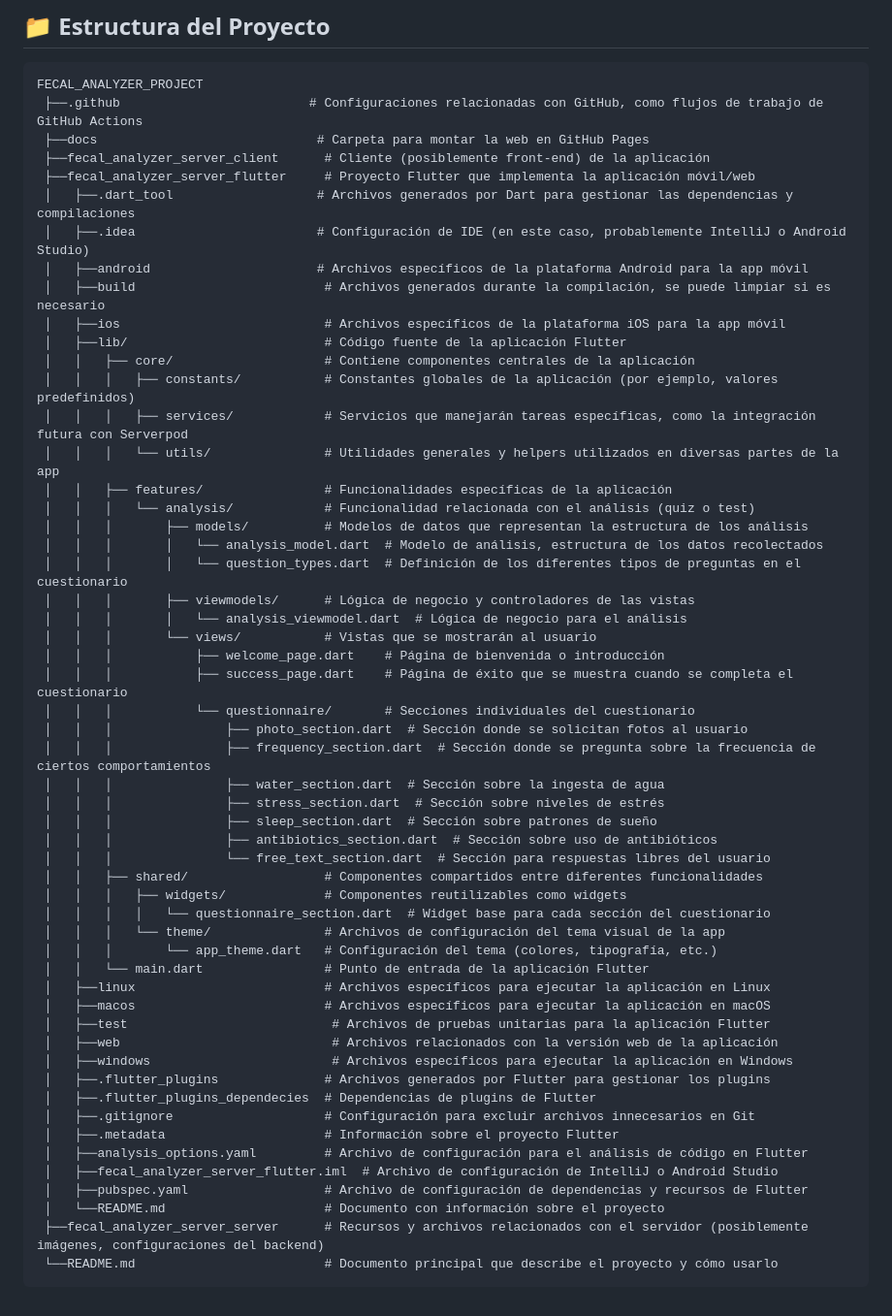
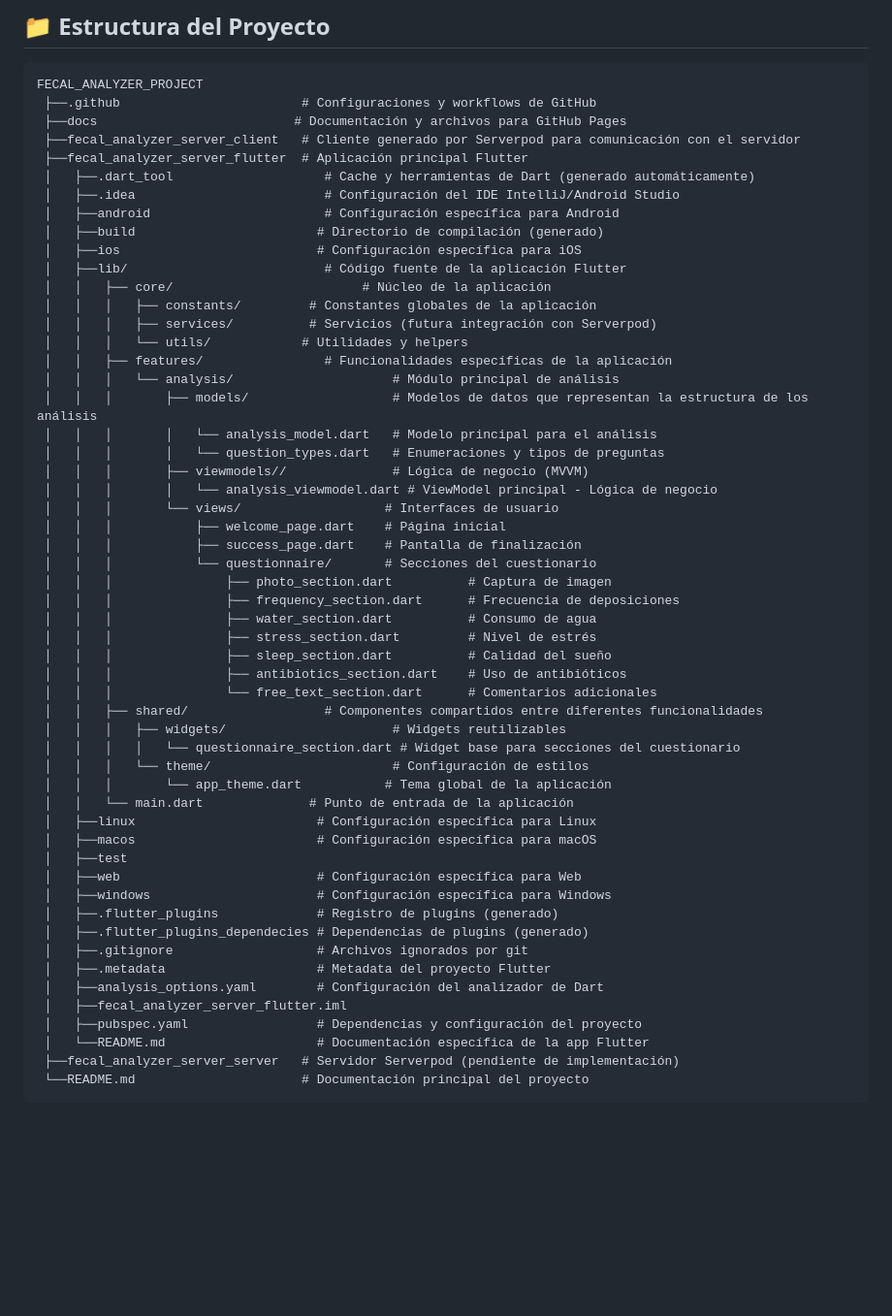
Before and after one commit to Oliver-92/Flutter_App_Project, a Markdown page: README.md, the part around the change. Shown: that part at 97% size. Rendered like a GitHub page; blank space fills up the shorter version.

````diff
--- a/README.md
+++ b/README.md
@@ -2,57 +2,57 @@
 
 ```plaintext
 FECAL_ANALYZER_PROJECT
- ├──.github                         # Configuraciones relacionadas con GitHub, como flujos de trabajo de GitHub Actions
- ├──docs                             # Carpeta para montar la web en GitHub Pages
- ├──fecal_analyzer_server_client      # Cliente (posiblemente front-end) de la aplicación
- ├──fecal_analyzer_server_flutter     # Proyecto Flutter que implementa la aplicación móvil/web
- │   ├──.dart_tool                   # Archivos generados por Dart para gestionar las dependencias y compilaciones
- │   ├──.idea                        # Configuración de IDE (en este caso, probablemente IntelliJ o Android Studio)
- │   ├──android                      # Archivos específicos de la plataforma Android para la app móvil
- │   ├──build                         # Archivos generados durante la compilación, se puede limpiar si es necesario
- │   ├──ios                           # Archivos específicos de la plataforma iOS para la app móvil
+ ├──.github                        # Configuraciones y workflows de GitHub
+ ├──docs                          # Documentación y archivos para GitHub Pages
+ ├──fecal_analyzer_server_client   # Cliente generado por Serverpod para comunicación con el servidor
+ ├──fecal_analyzer_server_flutter  # Aplicación principal Flutter
+ │   ├──.dart_tool                    # Cache y herramientas de Dart (generado automáticamente)
+ │   ├──.idea                         # Configuración del IDE IntelliJ/Android Studio
+ │   ├──android                       # Configuración específica para Android
+ │   ├──build                        # Directorio de compilación (generado)
+ │   ├──ios                          # Configuración específica para iOS
  │   ├──lib/                          # Código fuente de la aplicación Flutter
- │   │   ├── core/                    # Contiene componentes centrales de la aplicación
- │   │   │   ├── constants/           # Constantes globales de la aplicación (por ejemplo, valores predefinidos)
- │   │   │   ├── services/            # Servicios que manejarán tareas específicas, como la integración futura con Serverpod
- │   │   │   └── utils/               # Utilidades generales y helpers utilizados en diversas partes de la app
+ │   │   ├── core/                         # Núcleo de la aplicación
+ │   │   │   ├── constants/         # Constantes globales de la aplicación
+ │   │   │   ├── services/          # Servicios (futura integración con Serverpod)
+ │   │   │   └── utils/            # Utilidades y helpers
  │   │   ├── features/                # Funcionalidades específicas de la aplicación
- │   │   │   └── analysis/            # Funcionalidad relacionada con el análisis (quiz o test)
- │   │   │       ├── models/          # Modelos de datos que representan la estructura de los análisis
- │   │   │       │   └── analysis_model.dart  # Modelo de análisis, estructura de los datos recolectados
- │   │   │       │   └── question_types.dart  # Definición de los diferentes tipos de preguntas en el cuestionario
- │   │   │       ├── viewmodels/      # Lógica de negocio y controladores de las vistas
- │   │   │       │   └── analysis_viewmodel.dart  # Lógica de negocio para el análisis
- │   │   │       └── views/           # Vistas que se mostrarán al usuario
- │   │   │           ├── welcome_page.dart    # Página de bienvenida o introducción
- │   │   │           ├── success_page.dart    # Página de éxito que se muestra cuando se completa el cuestionario
- │   │   │           └── questionnaire/       # Secciones individuales del cuestionario
- │   │   │               ├── photo_section.dart  # Sección donde se solicitan fotos al usuario
- │   │   │               ├── frequency_section.dart  # Sección donde se pregunta sobre la frecuencia de ciertos comportamientos
- │   │   │               ├── water_section.dart  # Sección sobre la ingesta de agua
- │   │   │               ├── stress_section.dart  # Sección sobre niveles de estrés
- │   │   │               ├── sleep_section.dart  # Sección sobre patrones de sueño
- │   │   │               ├── antibiotics_section.dart  # Sección sobre uso de antibióticos
- │   │   │               └── free_text_section.dart  # Sección para respuestas libres del usuario
+ │   │   │   └── analysis/                     # Módulo principal de análisis
+ │   │   │       ├── models/                   # Modelos de datos que representan la estructura de los análisis
+ │   │   │       │   └── analysis_model.dart   # Modelo principal para el análisis
+ │   │   │       │   └── question_types.dart   # Enumeraciones y tipos de preguntas
+ │   │   │       ├── viewmodels//              # Lógica de negocio (MVVM)
+ │   │   │       │   └── analysis_viewmodel.dart # ViewModel principal - Lógica de negocio
+ │   │   │       └── views/                   # Interfaces de usuario
+ │   │   │           ├── welcome_page.dart    # Página inicial
+ │   │   │           ├── success_page.dart    # Pantalla de finalización
+ │   │   │           └── questionnaire/       # Secciones del cuestionario
+ │   │   │               ├── photo_section.dart          # Captura de imagen
+ │   │   │               ├── frequency_section.dart      # Frecuencia de deposiciones
+ │   │   │               ├── water_section.dart          # Consumo de agua
+ │   │   │               ├── stress_section.dart         # Nivel de estrés
+ │   │   │               ├── sleep_section.dart          # Calidad del sueño
+ │   │   │               ├── antibiotics_section.dart    # Uso de antibióticos
+ │   │   │               └── free_text_section.dart      # Comentarios adicionales
  │   │   ├── shared/                  # Componentes compartidos entre diferentes funcionalidades
- │   │   │   ├── widgets/             # Componentes reutilizables como widgets
- │   │   │   │   └── questionnaire_section.dart  # Widget base para cada sección del cuestionario
- │   │   │   └── theme/               # Archivos de configuración del tema visual de la app
- │   │   │       └── app_theme.dart   # Configuración del tema (colores, tipografía, etc.)
- │   │   └── main.dart                # Punto de entrada de la aplicación Flutter
- │   ├──linux                         # Archivos específicos para ejecutar la aplicación en Linux
- │   ├──macos                         # Archivos específicos para ejecutar la aplicación en macOS
- │   ├──test                           # Archivos de pruebas unitarias para la aplicación Flutter
- │   ├──web                            # Archivos relacionados con la versión web de la aplicación
- │   ├──windows                        # Archivos específicos para ejecutar la aplicación en Windows
- │   ├──.flutter_plugins              # Archivos generados por Flutter para gestionar los plugins
- │   ├──.flutter_plugins_dependecies  # Dependencias de plugins de Flutter
- │   ├──.gitignore                    # Configuración para excluir archivos innecesarios en Git
- │   ├──.metadata                     # Información sobre el proyecto Flutter
- │   ├──analysis_options.yaml         # Archivo de configuración para el análisis de código en Flutter
- │   ├──fecal_analyzer_server_flutter.iml  # Archivo de configuración de IntelliJ o Android Studio
- │   ├──pubspec.yaml                  # Archivo de configuración de dependencias y recursos de Flutter
- │   └──README.md                     # Documento con información sobre el proyecto
- ├──fecal_analyzer_server_server      # Recursos y archivos relacionados con el servidor (posiblemente imágenes, configuraciones del backend)
- └──README.md                         # Documento principal que describe el proyecto y cómo usarlo
+ │   │   │   ├── widgets/                      # Widgets reutilizables
+ │   │   │   │   └── questionnaire_section.dart # Widget base para secciones del cuestionario
+ │   │   │   └── theme/                        # Configuración de estilos
+ │   │   │       └── app_theme.dart           # Tema global de la aplicación
+ │   │   └── main.dart              # Punto de entrada de la aplicación
+ │   ├──linux                        # Configuración específica para Linux
+ │   ├──macos                        # Configuración específica para macOS
+ │   ├──test
+ │   ├──web                          # Configuración específica para Web
+ │   ├──windows                      # Configuración específica para Windows
+ │   ├──.flutter_plugins             # Registro de plugins (generado)
+ │   ├──.flutter_plugins_dependecies # Dependencias de plugins (generado)
+ │   ├──.gitignore                   # Archivos ignorados por git
+ │   ├──.metadata                    # Metadata del proyecto Flutter
+ │   ├──analysis_options.yaml        # Configuración del analizador de Dart
+ │   ├──fecal_analyzer_server_flutter.iml
+ │   ├──pubspec.yaml                 # Dependencias y configuración del proyecto
+ │   └──README.md                    # Documentación específica de la app Flutter
+ ├──fecal_analyzer_server_server   # Servidor Serverpod (pendiente de implementación)
+ └──README.md                      # Documentación principal del proyecto
 ```
````
